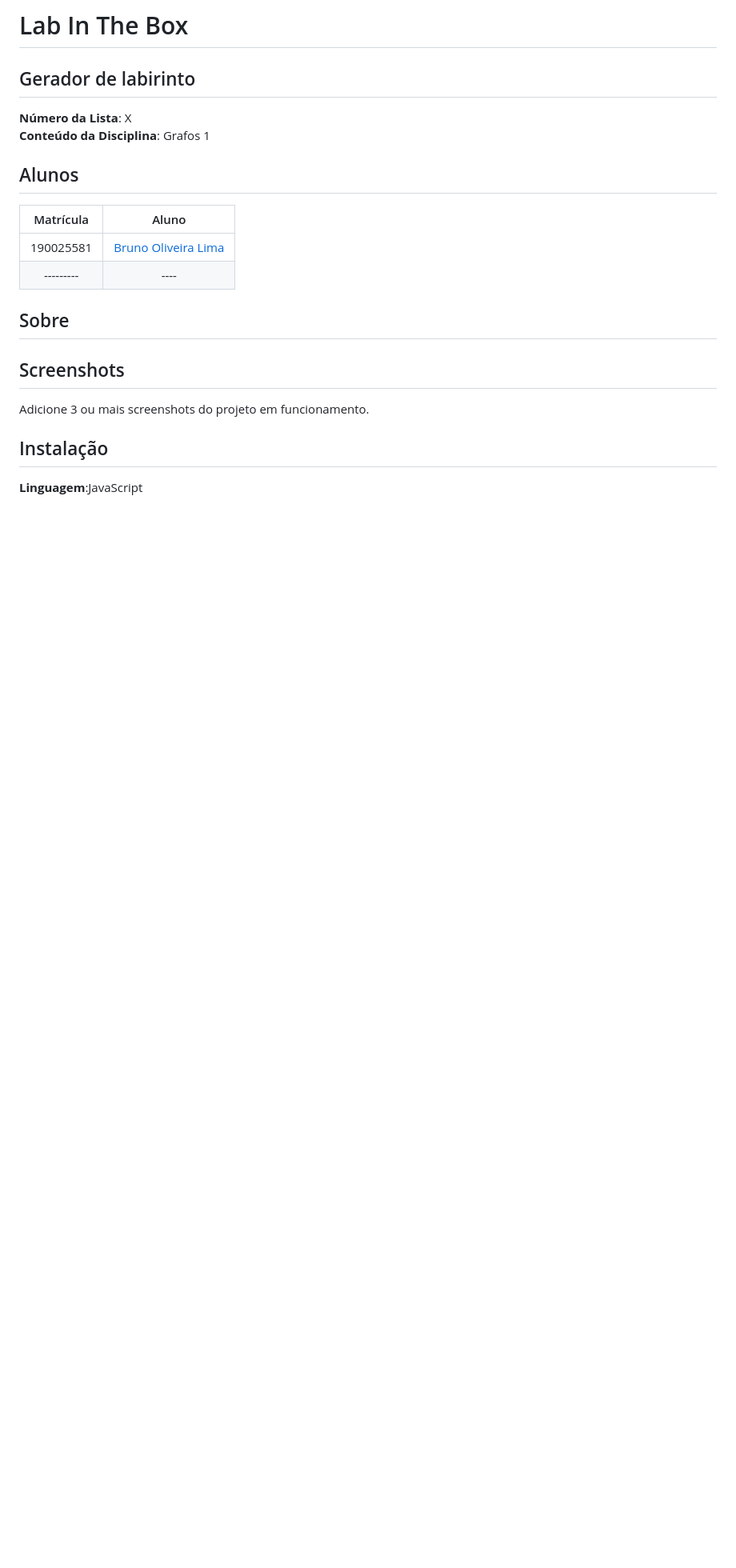
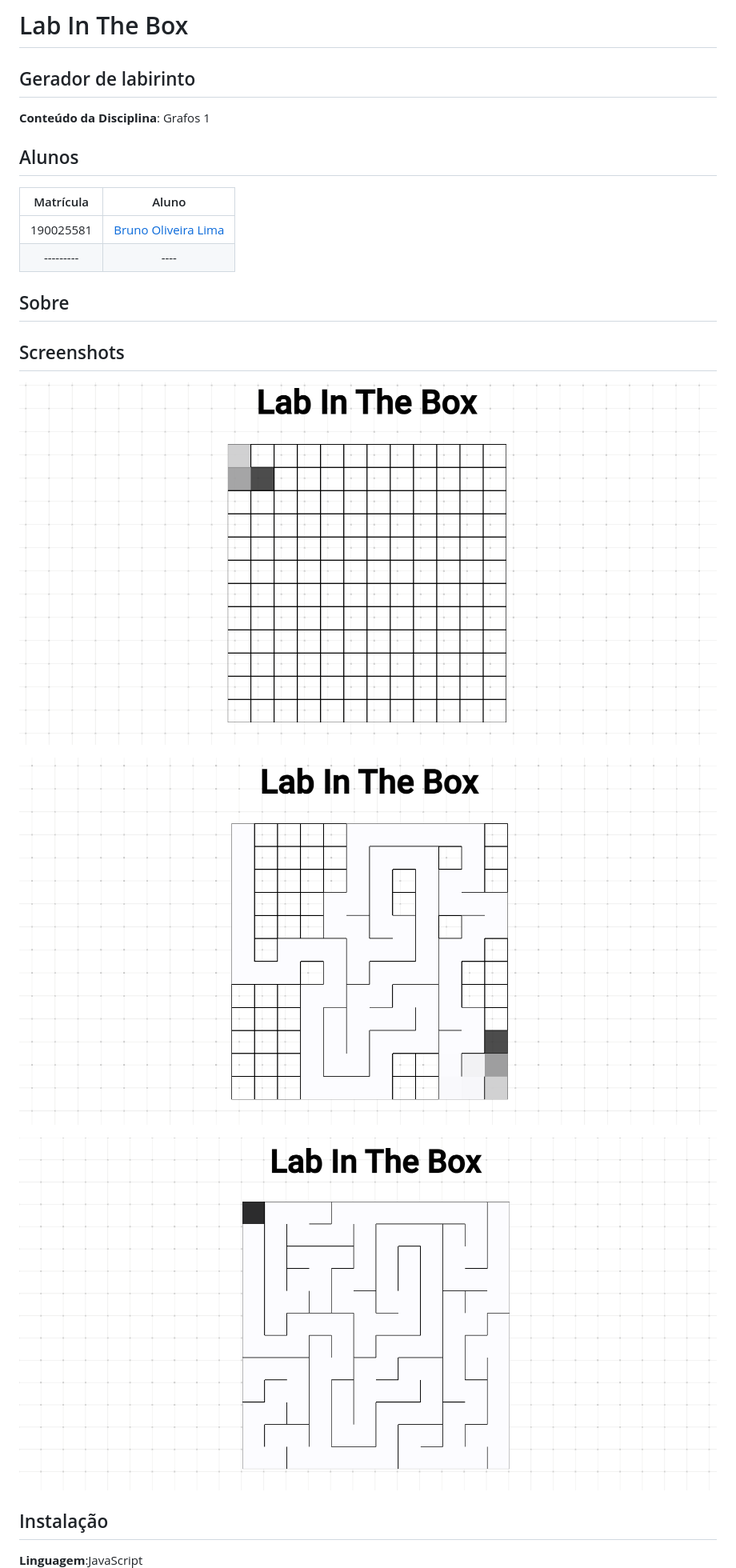
Before and after one commit to projeto-de-algoritmos/Grafos1_LabInTheBox, a Markdown page: README.md, the part around the change printed below. Shown: that part at 80% size. Drawn GitHub-style; pictures changed too: assets/LabInTheBox.png (added), assets/LabInTheBox2.png (added), assets/LabInTheBox3.png (added); blank space fills up the shorter version.

Commit message:
finalizando projeto

```diff
--- a/README.md
+++ b/README.md
@@ -1,22 +1,26 @@
 # Lab In The Box
 
 ## Gerador de labirinto
-**Número da Lista**: X<br>
+
 **Conteúdo da Disciplina**: Grafos 1<br>
 
 ## Alunos
-|Matrícula | Aluno |
-| :--: | :--: |
-| 190025581 |  [Bruno Oliveira Lima](https://github.com/eng-Bruno)     |
-| --------- | ----  |
 
+| Matrícula |                        Aluno                        |
+| :-------: | :-------------------------------------------------: |
+| 190025581 | [Bruno Oliveira Lima](https://github.com/eng-Bruno) |
+| --------- |                        ----                         |
 
 ## Sobre
 
+## Screenshots
 
+![LabInTheBox](assets/LabInTheBox.png)
 
-## Screenshots
-Adicione 3 ou mais screenshots do projeto em funcionamento.
+![LabInTheBox2](assets/LabInTheBox2.png)
+
+![LabInTheBox3](assets/LabInTheBox3.png)
 
 ## Instalação
+
 **Linguagem**:JavaScript<br>
```
Also changed, not shown: other parts of README.md (+9 -6 lines), 1 other file.
